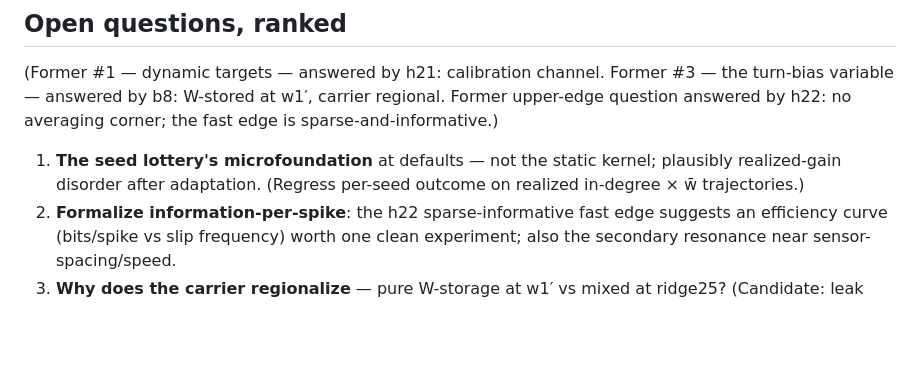
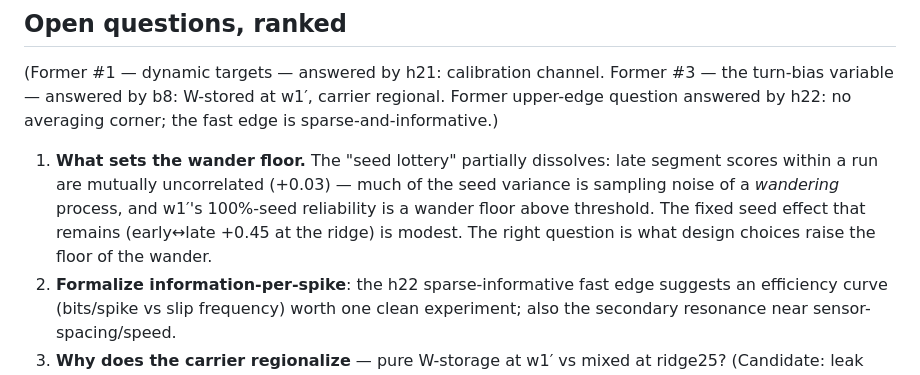
Before and after one commit to mbacvanski/homeostasis, a Markdown page: docs/design_space.md, the part around the change. Drawn GitHub-style; blank space fills up the shorter version.

Commit message:
Doc: wander-floor reframe of the lottery question
Co-Authored-By: Claude Fable 5 <noreply@anthropic.com>

```diff
--- a/docs/design_space.md
+++ b/docs/design_space.md
@@ -200,9 +200,12 @@ fast signals lose activity but keep information.
 regional. Former upper-edge question answered by h22: no averaging corner;
 the fast edge is sparse-and-informative.)
 
-1. **The seed lottery's microfoundation** at defaults — not the static
-   kernel; plausibly realized-gain disorder after adaptation. (Regress
-   per-seed outcome on realized in-degree × w̄ trajectories.)
+1. **What sets the wander floor.** The "seed lottery" partially dissolves:
+   late segment scores within a run are mutually uncorrelated (+0.03) — much
+   of the seed variance is sampling noise of a *wandering* process, and w1′'s
+   100%-seed reliability is a wander floor above threshold. The fixed seed
+   effect that remains (early↔late +0.45 at the ridge) is modest. The right
+   question is what design choices raise the floor of the wander.
 2. **Formalize information-per-spike**: the h22 sparse-informative fast edge
    suggests an efficiency curve (bits/spike vs slip frequency) worth one
    clean experiment; also the secondary resonance near sensor-spacing/speed.
```
